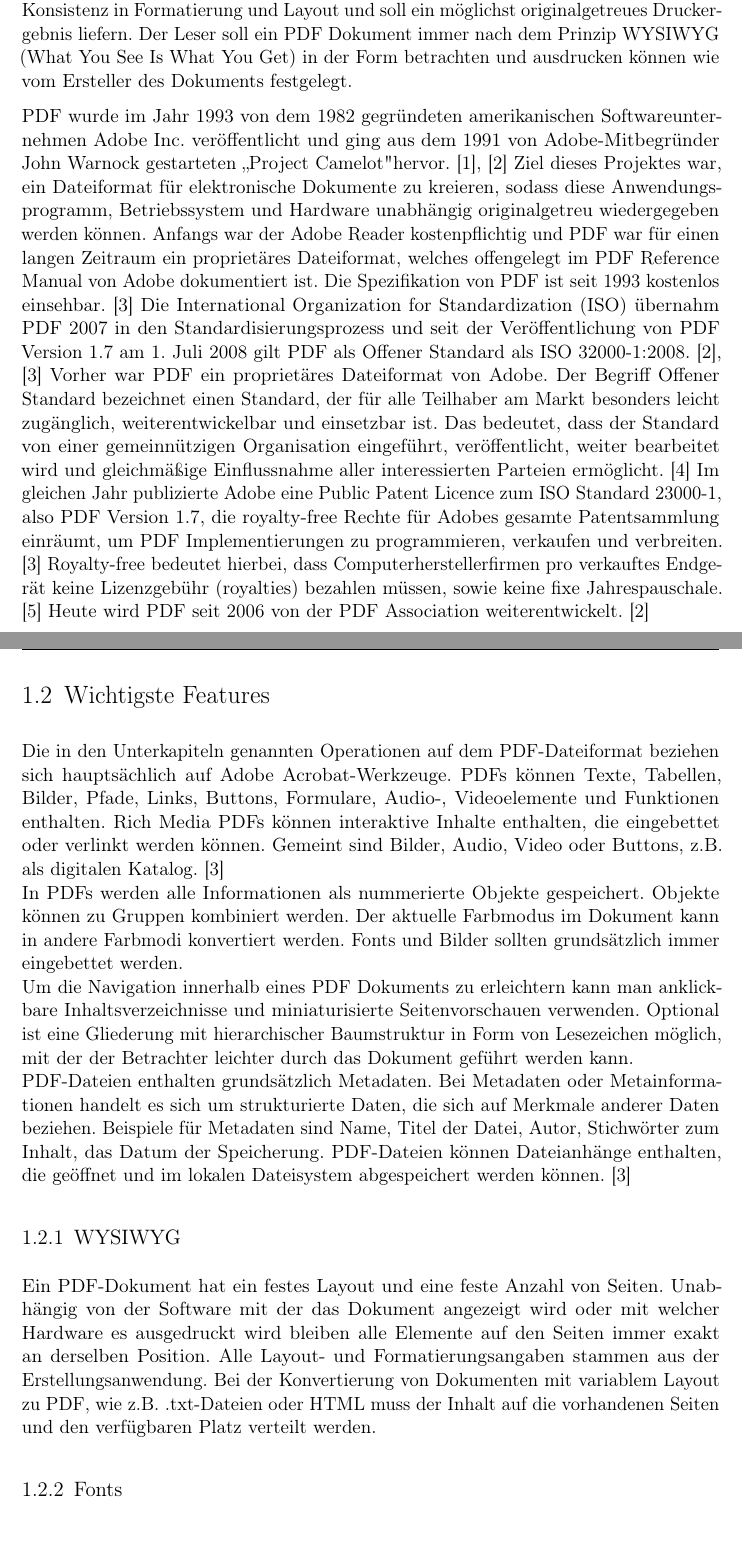
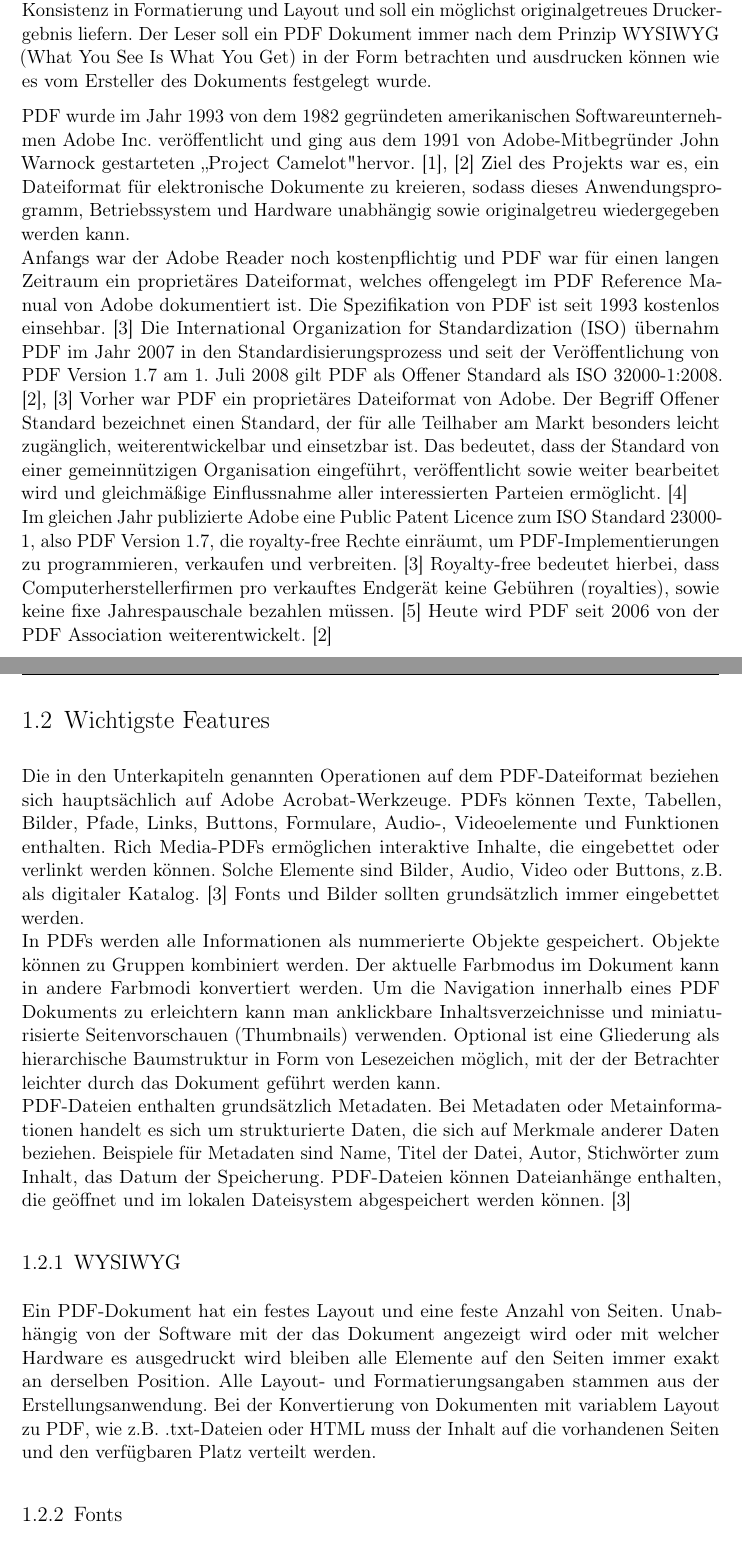
Before and after one commit to JaninaAlona/Bachelorarbeit-PDF-Webanwendung, a LaTeX document (main.tex, which reads content/sectionPdf.tex, content/sectionPdfFunktionen.tex): two parts of pages 11 and 12 of 57, joined at a grey line, cut so that both start at the same text. Compiled offline with pdfLaTeX.

Commit message:
first corrections

```diff
--- a/content/sectionPdf.tex
+++ b/content/sectionPdf.tex
@@ -1,4 +1,6 @@
 \section{PDF Vorstellung}
-Das PDF Dateiformat steht für Plattformunabhängigkeit, Hardwareunabhängigkeit, Konsistenz in Formatierung und Layout und soll ein möglichst originalgetreues Druckergebnis liefern. Der Leser soll ein PDF Dokument immer nach dem Prinzip \gls{wysiwyg} (What You See Is What You Get) in der Form betrachten und ausdrucken können wie vom Ersteller des Dokuments festgelegt.
+Das PDF Dateiformat steht für Plattformunabhängigkeit, Hardwareunabhängigkeit, Konsistenz in Formatierung und Layout und soll ein möglichst originalgetreues Druckergebnis liefern. Der Leser soll ein PDF Dokument immer nach dem Prinzip \gls{wysiwyg} (What You See Is What You Get) in der Form betrachten und ausdrucken können wie es vom Ersteller des Dokuments festgelegt wurde.
 \par
-PDF wurde im Jahr 1993 von dem 1982 gegründeten amerikanischen Softwareunternehmen Adobe Inc. veröffentlicht und ging aus dem 1991 von Adobe-Mitbegründer John Warnock gestarteten „Project Camelot" hervor. \cite{wiki-adobe, wiki-pdf-de} Ziel dieses Projektes war, ein Dateiformat für elektronische Dokumente zu kreieren, sodass diese Anwendungsprogramm, Betriebssystem und Hardware unabhängig originalgetreu wiedergegeben werden können. Anfangs war der Adobe Reader kostenpflichtig und PDF war für einen langen Zeitraum ein proprietäres Dateiformat, welches offengelegt im PDF Reference Manual von Adobe dokumentiert ist. Die Spezifikation von PDF ist seit 1993 kostenlos einsehbar. \cite{wiki-pdf-engl} Die \gls{iso} übernahm PDF 2007 in den Standardisierungsprozess und seit der Veröffentlichung von PDF Version 1.7 am 1. Juli 2008 gilt PDF als Offener Standard als \gls{iso} 32000-1:2008. \cite{wiki-pdf-de, wiki-pdf-engl} Vorher war PDF ein proprietäres Dateiformat von Adobe. Der Begriff Offener Standard bezeichnet einen Standard, der für alle Teilhaber am Markt besonders leicht zugänglich, weiterentwickelbar und einsetzbar ist. Das bedeutet, dass der Standard von einer gemeinnützigen Organisation eingeführt, veröffentlicht, weiter bearbeitet wird und gleichmäßige Einflussnahme aller interessierten Parteien ermöglicht. \cite{wiki-standard} Im gleichen Jahr publizierte Adobe eine Public Patent Licence zum \gls{iso} Standard 23000-1, also PDF Version 1.7, die royalty-free Rechte für Adobes gesamte Patentsammlung einräumt, um PDF Implementierungen zu programmieren, verkaufen und verbreiten. \cite{wiki-pdf-engl} Royalty-free bedeutet hierbei, dass Computerherstellerfirmen pro verkauftes Endgerät keine Lizenzgebühr (royalties) bezahlen müssen, sowie keine fixe Jahrespauschale. \cite{wiki-roy-free} Heute wird PDF seit 2006 von der PDF Association weiterentwickelt. \cite{wiki-pdf-de}
+PDF wurde im Jahr 1993 von dem 1982 gegründeten amerikanischen Softwareunternehmen Adobe Inc. veröffentlicht und ging aus dem 1991 von Adobe-Mitbegründer John Warnock gestarteten „Project Camelot" hervor. \cite{wiki-adobe, wiki-pdf-de} Ziel des Projekts war es, ein Dateiformat für elektronische Dokumente zu kreieren, sodass dieses Anwendungsprogramm, Betriebssystem und Hardware unabhängig sowie originalgetreu wiedergegeben werden kann. \\
+Anfangs war der Adobe Reader noch kostenpflichtig und PDF war für einen langen Zeitraum ein proprietäres Dateiformat, welches offengelegt im PDF Reference Manual von Adobe dokumentiert ist. Die Spezifikation von PDF ist seit 1993 kostenlos einsehbar. \cite{wiki-pdf-engl} Die \gls{iso} übernahm PDF im Jahr 2007 in den Standardisierungsprozess und seit der Veröffentlichung von PDF Version 1.7 am 1. Juli 2008 gilt PDF als Offener Standard als \gls{iso} 32000-1:2008. \cite{wiki-pdf-de, wiki-pdf-engl} Vorher war PDF ein proprietäres Dateiformat von Adobe. Der Begriff Offener Standard bezeichnet einen Standard, der für alle Teilhaber am Markt besonders leicht zugänglich, weiterentwickelbar und einsetzbar ist. Das bedeutet, dass der Standard von einer gemeinnützigen Organisation eingeführt, veröffentlicht sowie weiter bearbeitet wird und gleichmäßige Einflussnahme aller interessierten Parteien ermöglicht. \cite{wiki-standard} \\
+Im gleichen Jahr publizierte Adobe eine Public Patent Licence zum \gls{iso} Standard 23000-1, also PDF Version 1.7, die royalty-free Rechte einräumt, um PDF-Implementierungen zu programmieren, verkaufen und verbreiten. \cite{wiki-pdf-engl} Royalty-free bedeutet hierbei, dass Computerherstellerfirmen pro verkauftes Endgerät keine Gebühren (royalties), sowie keine fixe Jahrespauschale bezahlen müssen. \cite{wiki-roy-free} Heute wird PDF seit 2006 von der PDF Association weiterentwickelt. \cite{wiki-pdf-de}
--- a/content/sectionPdfFunktionen.tex
+++ b/content/sectionPdfFunktionen.tex
@@ -1,7 +1,6 @@
 \section{Wichtigste Features}
-Die in den Unterkapiteln genannten Operationen auf dem PDF-Dateiformat beziehen sich hauptsächlich auf Adobe Acrobat-Werkzeuge. PDFs können Texte, Tabellen, Bilder, Pfade, Links, Buttons, Formulare, Audio-, Videoelemente und Funktionen enthalten. Rich Media PDFs können interaktive Inhalte enthalten, die eingebettet oder verlinkt werden können. Gemeint sind Bilder, Audio, Video oder Buttons, z.B. als digitalen Katalog. \cite{wiki-pdf-engl} \\
-In PDFs werden alle Informationen als nummerierte Objekte gespeichert. Objekte können zu Gruppen kombiniert werden. Der aktuelle Farbmodus im Dokument kann in andere Farbmodi konvertiert werden. Fonts und Bilder sollten grundsätzlich immer eingebettet werden. \\
-Um die Navigation innerhalb eines PDF Dokuments zu erleichtern kann man anklickbare Inhaltsverzeichnisse und miniaturisierte Seitenvorschauen verwenden. Optional ist eine Gliederung mit hierarchischer Baumstruktur in Form von Lesezeichen möglich, mit der der Betrachter leichter durch das Dokument geführt werden kann. \\
+Die in den Unterkapiteln genannten Operationen auf dem PDF-Dateiformat beziehen sich hauptsächlich auf Adobe Acrobat-Werkzeuge. PDFs können Texte, Tabellen, Bilder, Pfade, Links, Buttons, Formulare, Audio-, Videoelemente und Funktionen enthalten. Rich Media-PDFs ermöglichen interaktive Inhalte, die eingebettet oder verlinkt werden können. Solche Elemente sind Bilder, Audio, Video oder Buttons, z.B. als digitaler Katalog. \cite{wiki-pdf-engl} Fonts und Bilder sollten grundsätzlich immer eingebettet werden. \\
+In PDFs werden alle Informationen als nummerierte Objekte gespeichert. Objekte können zu Gruppen kombiniert werden. Der aktuelle Farbmodus im Dokument kann in andere Farbmodi konvertiert werden. Um die Navigation innerhalb eines PDF Dokuments zu erleichtern kann man anklickbare Inhaltsverzeichnisse und miniaturisierte Seitenvorschauen (Thumbnails) verwenden. Optional ist eine Gliederung als hierarchische Baumstruktur in Form von Lesezeichen möglich, mit der der Betrachter leichter durch das Dokument geführt werden kann. \\
 PDF-Dateien enthalten grundsätzlich Metadaten. Bei Metadaten oder Metainformationen handelt es sich um strukturierte Daten, die sich auf Merkmale anderer Daten beziehen. Beispiele für Metadaten sind Name, Titel der Datei, Autor, Stichwörter zum Inhalt, das Datum der Speicherung. PDF-Dateien können Dateianhänge enthalten, die geöffnet und im lokalen Dateisystem abgespeichert werden können. \cite{wiki-pdf-engl}
 
 \subsection{\gls{wysiwyg}}
```
Also changed, not shown: main.pdf, content/sectionPdfFunktionen.tex (6 more changed lines).
